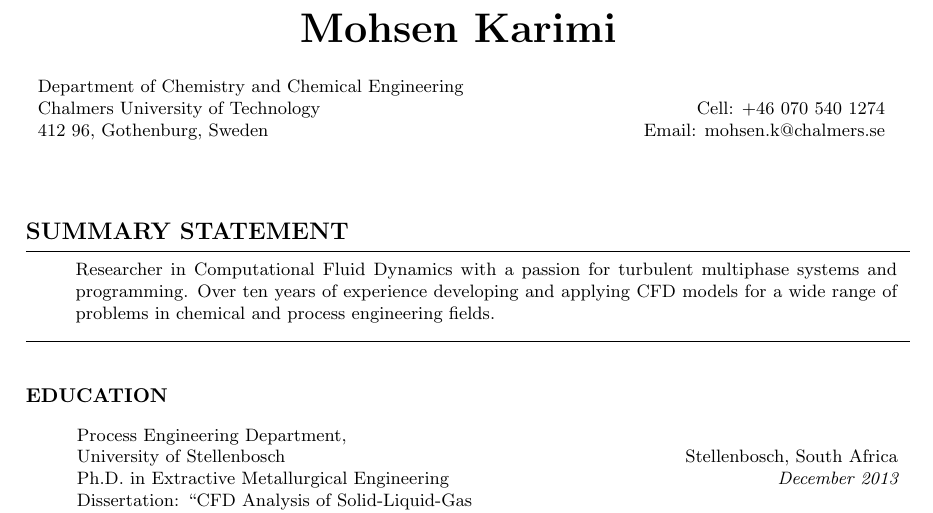
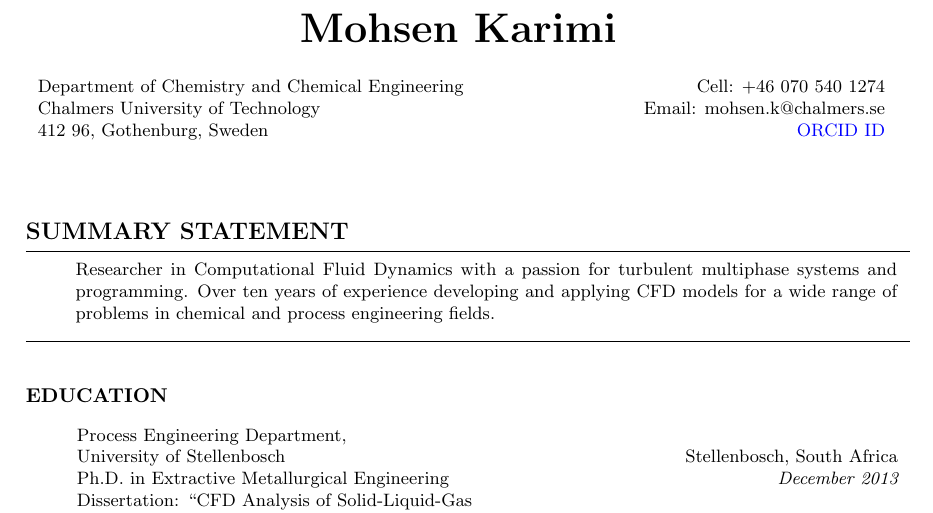
Before and after one commit to karimimp/cv, a LaTeX CV (CV.tex): part of page 1 of 3, cut so that both start at the same text. Compiled offline with pdfLaTeX.

Commit message:
add ORCID ID

```diff
--- a/CV.tex
+++ b/CV.tex
@@ -86,9 +86,9 @@
 \=xxxxxxxx\=xxxxxxxx\=xxxxxxxx\=\kill
 \begin{tabular*}{\linewidth}{l@{\extracolsep{\fill}}r}
 
-Department of Chemistry and Chemical Engineering& \\
-Chalmers University of Technology& Cell: +46 070 540 1274\\
-412 96, Gothenburg, Sweden & Email: mohsen.k@chalmers.se \\
+Department of Chemistry and Chemical Engineering& Cell: +46 070 540 1274 \\
+Chalmers University of Technology& Email: mohsen.k@chalmers.se\\
+412 96, Gothenburg, Sweden &  \href{https://orcid.org/0000-0002-1182-1133}{ORCID ID}\\
   \\
 \end{tabular*}
 \end{tabbing}
```
Also changed, not shown: CV.pdf.
